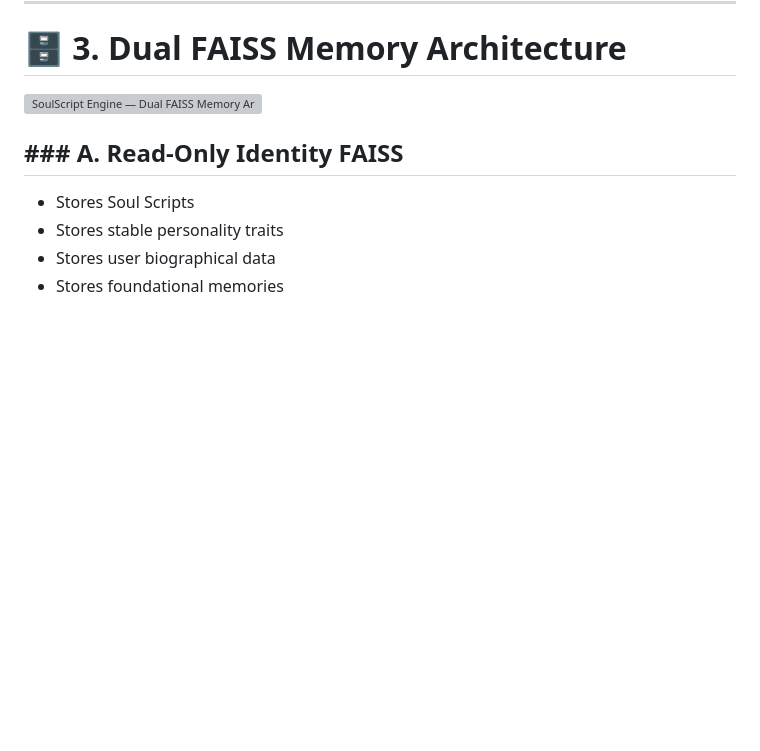
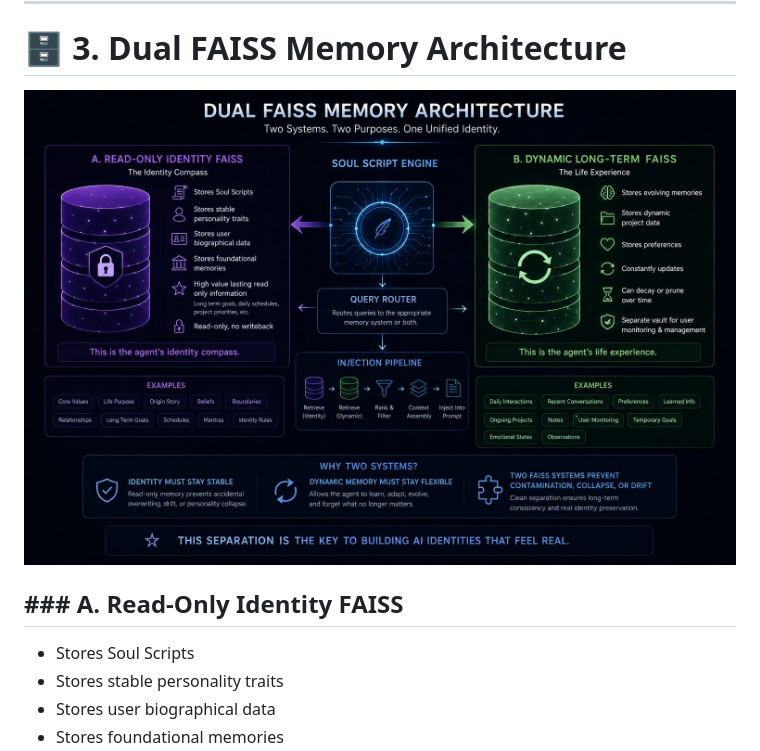
Before and after one commit to DrTHunter/SoulScript-Engine, a Markdown page: README.md, the part around the change. Drawn GitHub-style; pictures changed too: assets/dual-faiss-memory-architecture.jpg (added); blank space fills up the shorter version; grey boxes are pictures that could not be loaded.

Commit message:
docs: add README infographics (LLM flow, Dual FAISS, Soul Scripts)

```diff
--- a/README.md
+++ b/README.md
@@ -126,7 +126,7 @@ See `/soulscripts` for examples.
 
 # **🗄️ 3. Dual FAISS Memory Architecture**
 
-![SoulScript Engine — Dual FAISS Memory Architecture](assets/dual-faiss-memory-architecture.png)
+![SoulScript Engine — Dual FAISS Memory Architecture](assets/dual-faiss-memory-architecture.jpg)
 
 ## **### A. Read-Only Identity FAISS**
 
```
Also changed, not shown: 2 other files.
